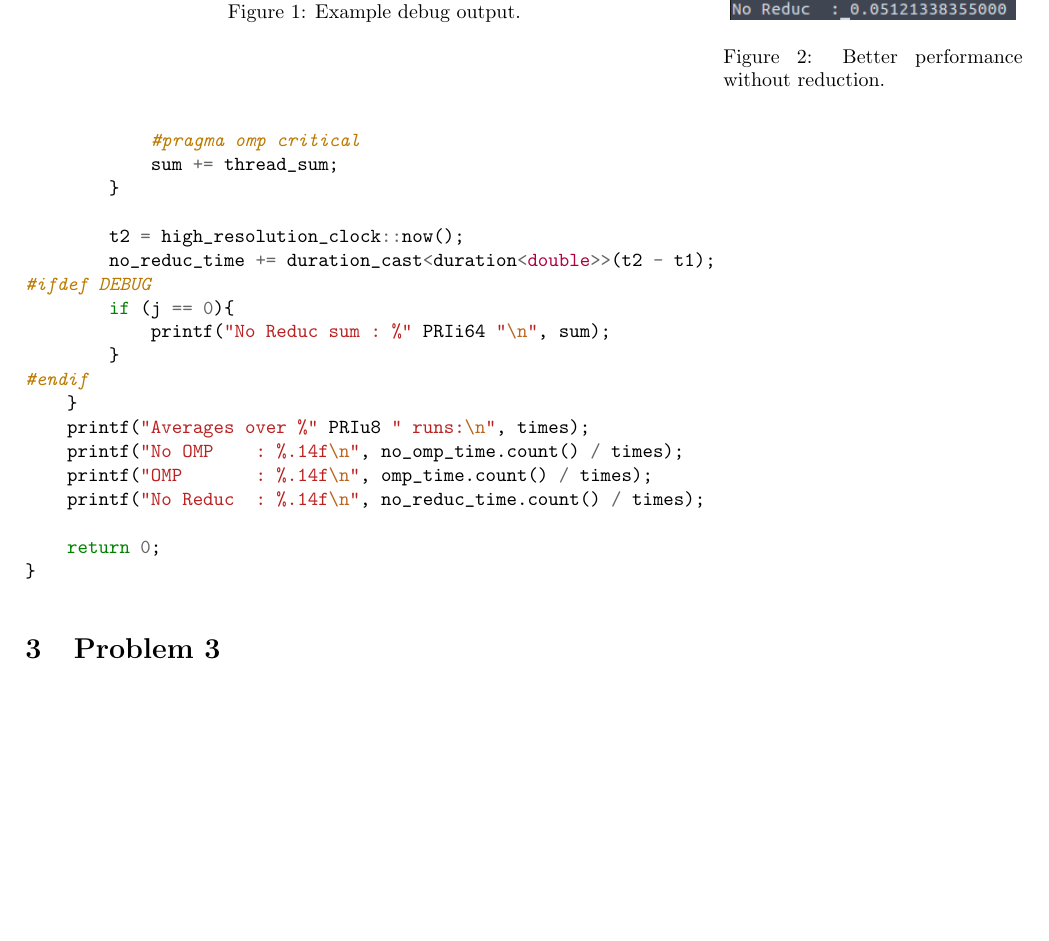
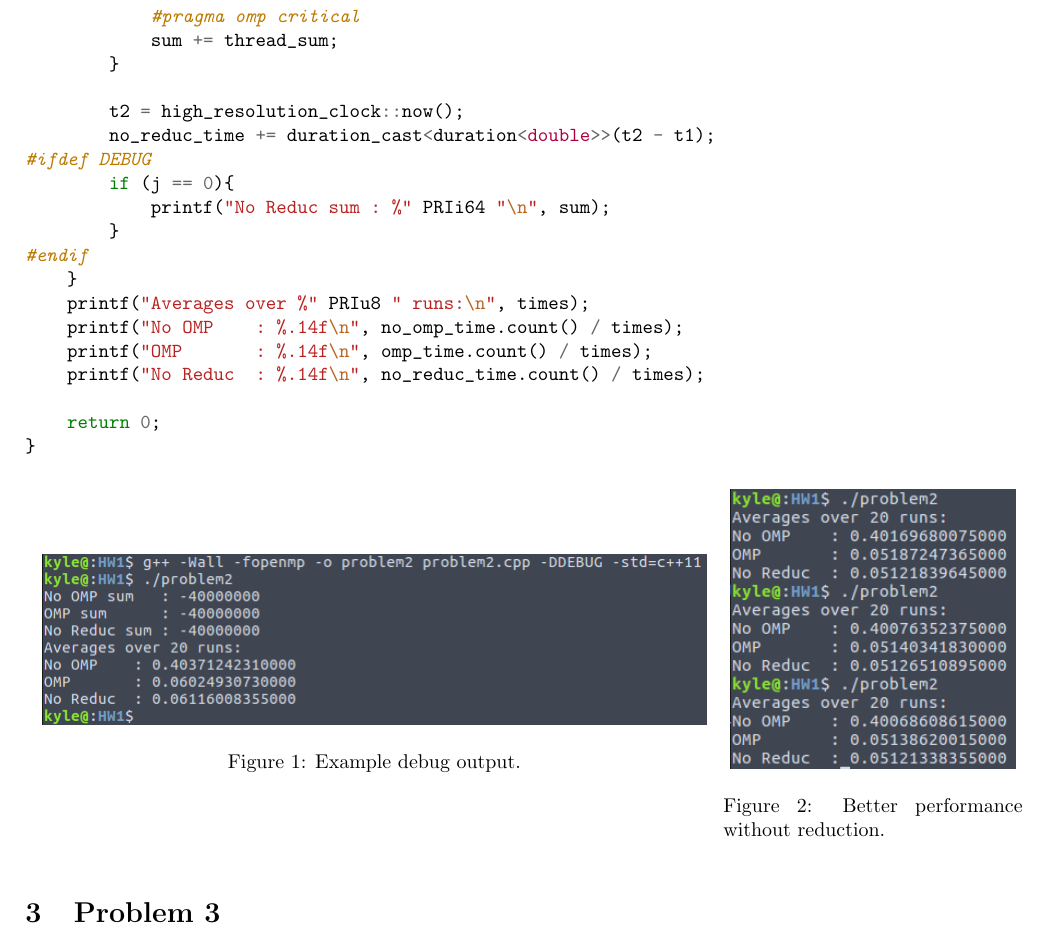
Before and after one commit to k-macmillan/HighPerfComputing, a LaTeX problem sheet (HW1/HW1.tex): part of page 6 of 7, cut so that both start at the same text, the shorter picture padded with empty space. The pictures show the PDF file HW1/HW1.pdf that the author committed with the source.

Commit message:
Had to add h flag to figure because it was appearing in the middle of a code snippet.

```diff
--- a/HW1/HW1.tex
+++ b/HW1/HW1.tex
@@ -64,7 +64,7 @@
 \textit{Suppose OpenMP did not have the reduction clause. Show how to implement an efficient parallel reduction by adding a private variable and using the critical pragma.}
 \inputminted{c++}{problem2.cpp}
 
-\begin{figure}
+\begin{figure}[h]
     \centering
     \begin{minipage}{0.7\textwidth}
         \centering
```
Also changed, not shown: HW1/HW1.pdf.
